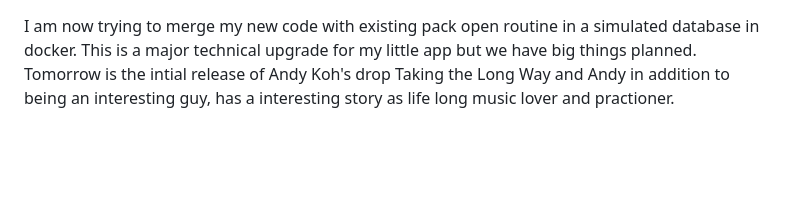
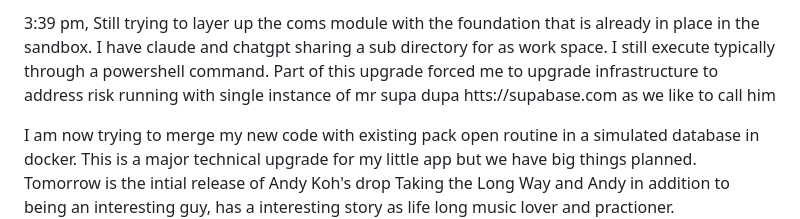
Before and after one commit to BrianPuckett/cast, a Markdown page: Blog.md, the part around the change. Drawn GitHub-style; blank space fills up the shorter version.

```diff
--- a/Blog.md
+++ b/Blog.md
@@ -1,3 +1,5 @@
+3:39 pm,   Still trying to layer up the coms module with the foundation that is already in place in the sandbox.   I have claude and chatgpt sharing a sub directory for as work space. I still execute  typically through a powershell command.  Part of this upgrade forced me to upgrade infrastructure to address risk running with single instance of mr supa dupa htts://supabase.com as we like to call him
+
 I am now trying to merge my new code with existing pack open routine in a simulated database in docker.  This is a major technical upgrade for my little app but we have big things planned.  Tomorrow is the intial release of Andy Koh's drop Taking the Long Way and Andy in addition to being an interesting guy, has a interesting story as life long music lover and practioner.
 
 FVL is using Andy's release as a beta to test what does and doesn't work
```
